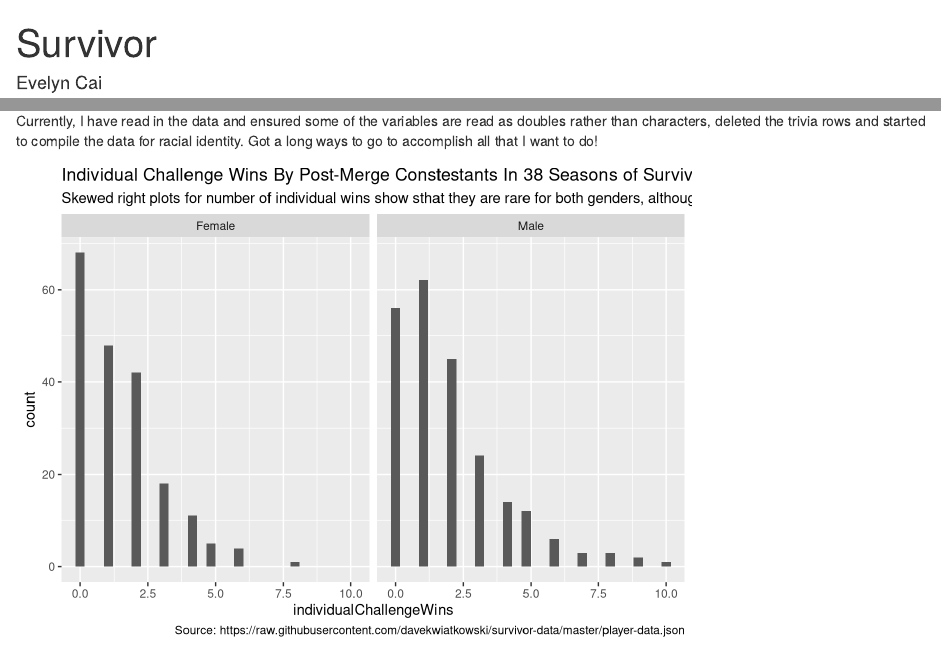
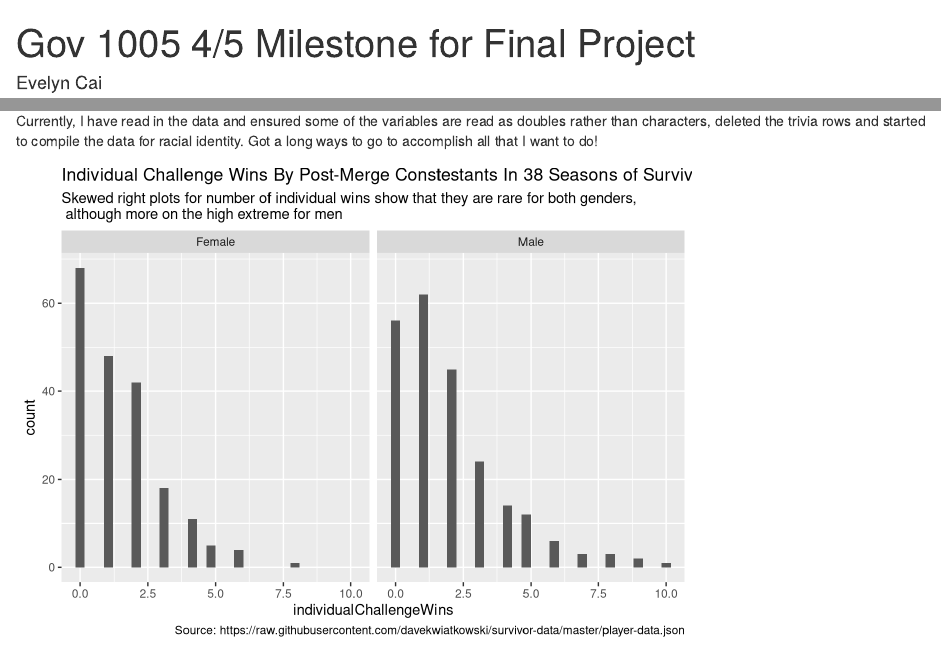
Before and after one commit to caievelyn/outwit_outplay_outlast, an R Markdown document (survivor.Rmd): the page in a window 1100 px wide, from its top, and a second part further down, joined at a grey line. Rendered offline with R 4.5, knitr and Pandoc, with nearby package versions.

Commit message:
changed title of rmd file and fixed the text wrapping for the ggplot caption

```diff
--- a/survivor.Rmd
+++ b/survivor.Rmd
@@ -1,5 +1,5 @@
 ---
-title: "Survivor"
+title: "Gov 1005 4/5 Milestone for Final Project"
 author: "Evelyn Cai"
 date: "April 5, 2019"
 output: html_document
@@ -61,7 +61,7 @@ x %>%
   geom_histogram(show.legend =FALSE) +
   # Add appropriate labels
   labs(title = "Individual Challenge Wins By Post-Merge Constestants In 38 Seasons of Survivor",
-       subtitle = "Skewed right plots for number of individual wins show sthat they are rare for both genders, although more on the high extreme for men",
+       subtitle = "Skewed right plots for number of individual wins show that they are rare for both genders,\n although more on the high extreme for men",
        caption = "Source: https://raw.githubusercontent.com/davekwiatkowski/survivor-data/master/player-data.json") +
   # Facet by gender to see if there are any signifcant discrepanices
   facet_grid(~gender)
```
